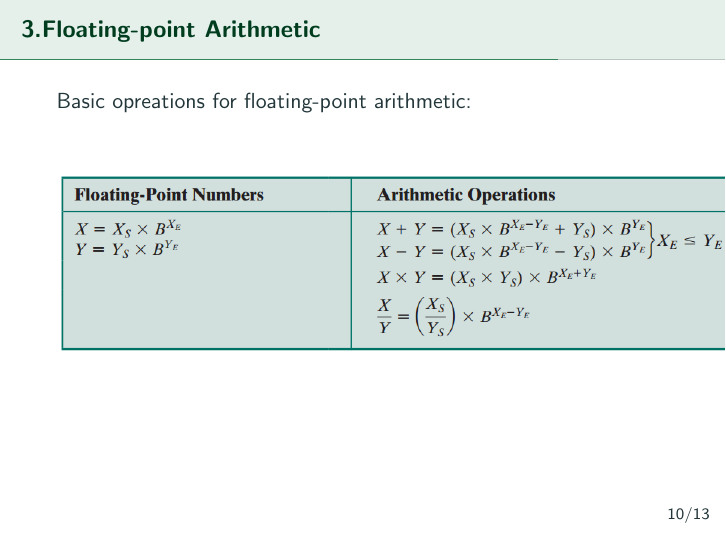
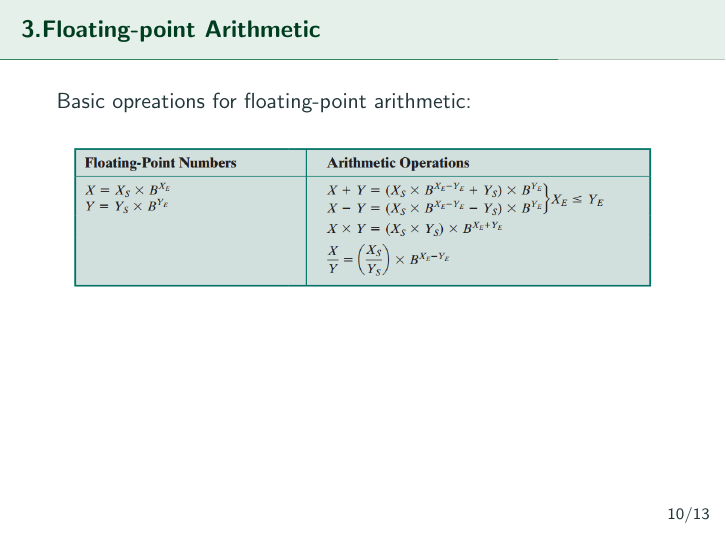
Before and after one commit to ducnguyen510/slidesecond, LaTeX slides (slide.tex): page 10 of 13. Compiled offline with pdfLaTeX.

Commit message:
slidenew

```diff
--- a/slide.tex
+++ b/slide.tex
@@ -141,7 +141,7 @@ Basic opreations for floating-point arithmetic:
 \begin{center}
     \begin{figure}[htp]
     \begin{center}
-     \includegraphics[scale=.5]{image/fig26}
+     \includegraphics[scale=.4]{image/fig26}
     \end{center}
     %\caption{Cái sẽ hiển thị bên dưới hình}
     \label{reffig26}
```
Also changed, not shown: slide.pdf, 2 other files.
